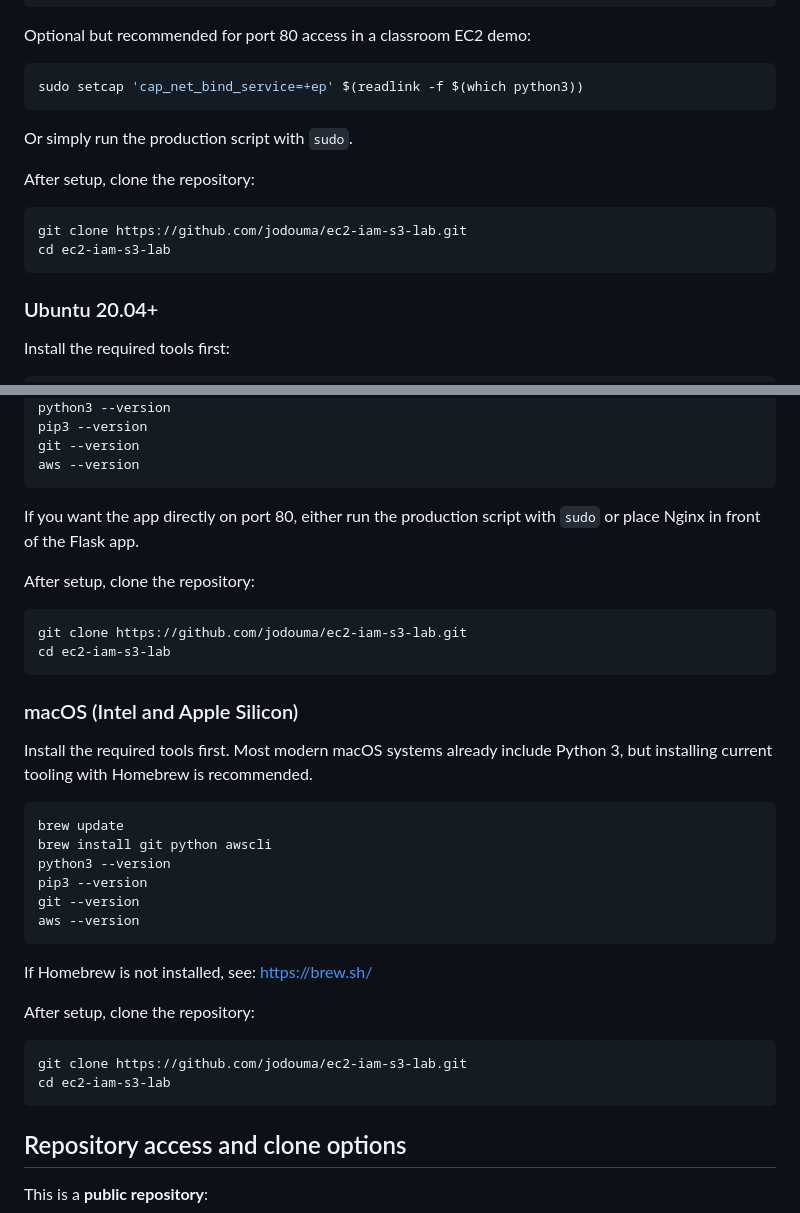
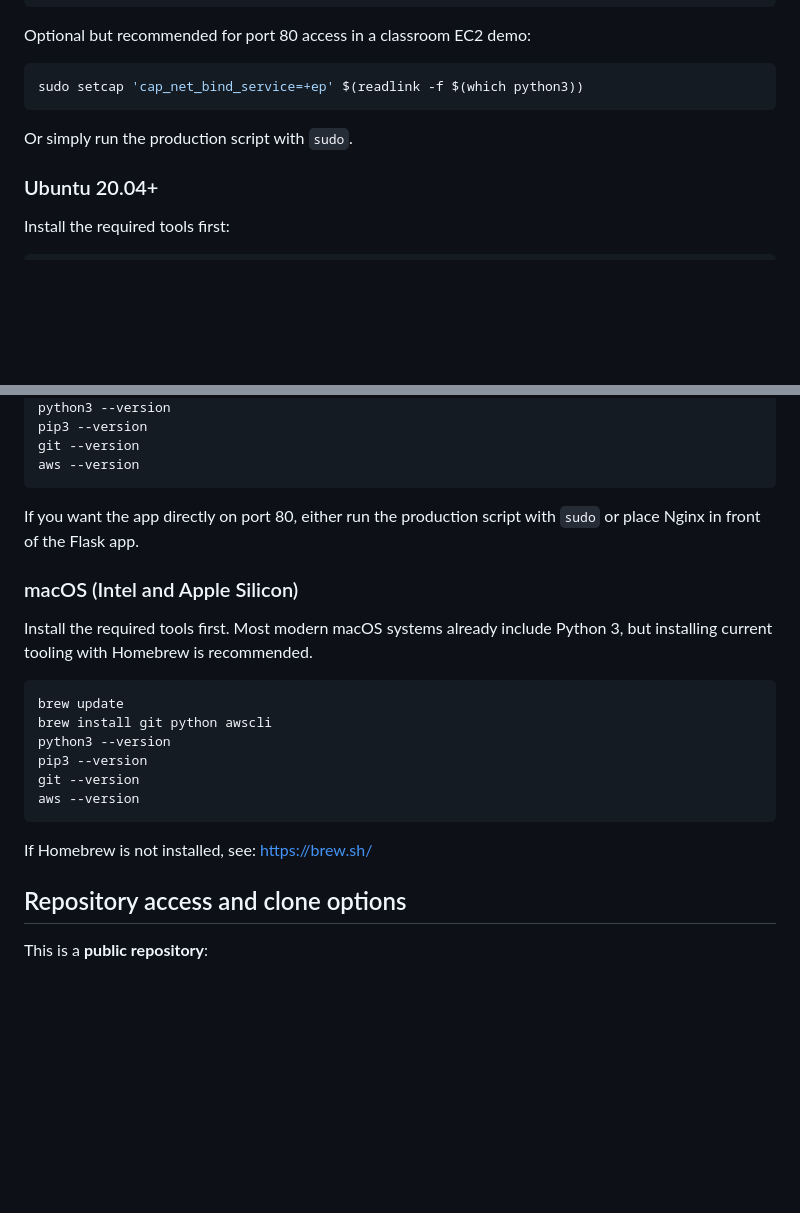
Before and after one commit to jodouma/ec2-iam-s3-lab, a Markdown page: README.md, 2 parts joined by grey strips. Drawn GitHub-style; blank space fills up the shorter version.

Commit message:
Remove repeated clone steps from setup sections

````diff
--- a/README.md
+++ b/README.md
@@ -168,13 +168,6 @@ sudo setcap 'cap_net_bind_service=+ep' $(readlink -f $(which python3))
 
 Or simply run the production script with `sudo`.
 
-After setup, clone the repository:
-
-```bash
-git clone https://github.com/jodouma/ec2-iam-s3-lab.git
-cd ec2-iam-s3-lab
-```
-
 ### Ubuntu 20.04+
 
 Install the required tools first:
@@ -193,13 +186,6 @@ aws --version
 
 If you want the app directly on port 80, either run the production script with `sudo` or place Nginx in front of the Flask app.
 
-After setup, clone the repository:
-
-```bash
-git clone https://github.com/jodouma/ec2-iam-s3-lab.git
-cd ec2-iam-s3-lab
-```
-
 ### macOS (Intel and Apple Silicon)
 
 Install the required tools first. Most modern macOS systems already include Python 3, but installing current tooling with Homebrew is recommended.
@@ -214,13 +200,6 @@ aws --version
 ```
 
 If Homebrew is not installed, see: https://brew.sh/
-
-After setup, clone the repository:
-
-```bash
-git clone https://github.com/jodouma/ec2-iam-s3-lab.git
-cd ec2-iam-s3-lab
-```
 
 ## Repository access and clone options
 
````
